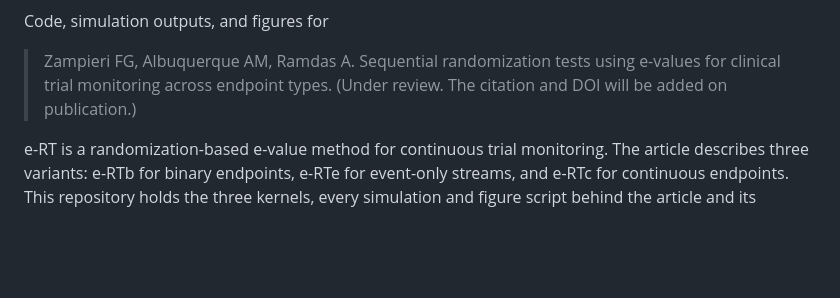
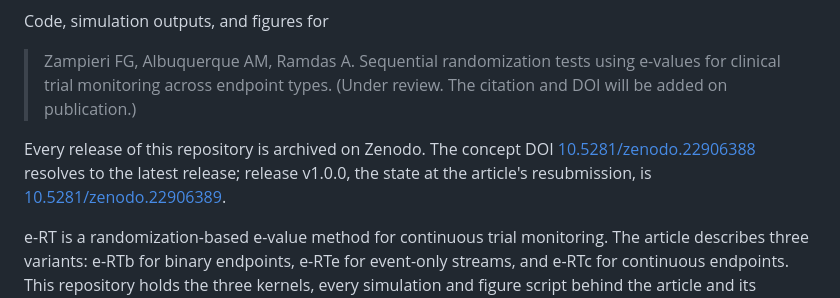
Before and after one commit to fzampier/ert-methods-paper, a Markdown page: README.md, the part around one of its changes. GitHub-like rendering; blank space fills up the shorter version.

Commit message:
README: Zenodo DOI badge; concept DOI 10.5281/zenodo.22906388 (all versions), v1.0.0 = 10.5281/zenodo.22906389
Co-Authored-By: Claude Fable 5.1 <noreply@anthropic.com>
Claude-Session: https://claude.ai/code/session_01ERnfhUMmg3WkkRdfpeK5Qv

```diff
--- a/README.md
+++ b/README.md
@@ -5,6 +7,11 @@ Code, simulation outputs, and figures for
 > Zampieri FG, Albuquerque AM, Ramdas A. Sequential randomization tests using
 > e-values for clinical trial monitoring across endpoint types.
 > (Under review. The citation and DOI will be added on publication.)
+
+Every release of this repository is archived on Zenodo. The concept DOI
+[10.5281/zenodo.22906388](https://doi.org/10.5281/zenodo.22906388) resolves to
+the latest release; release v1.0.0, the state at the article's resubmission,
+is [10.5281/zenodo.22906389](https://doi.org/10.5281/zenodo.22906389).
 
 e-RT is a randomization-based e-value method for continuous trial monitoring.
 The article describes three variants: e-RTb for binary endpoints, e-RTe for
```
Also changed, not shown: other parts of README.md (+2 -0 lines).
